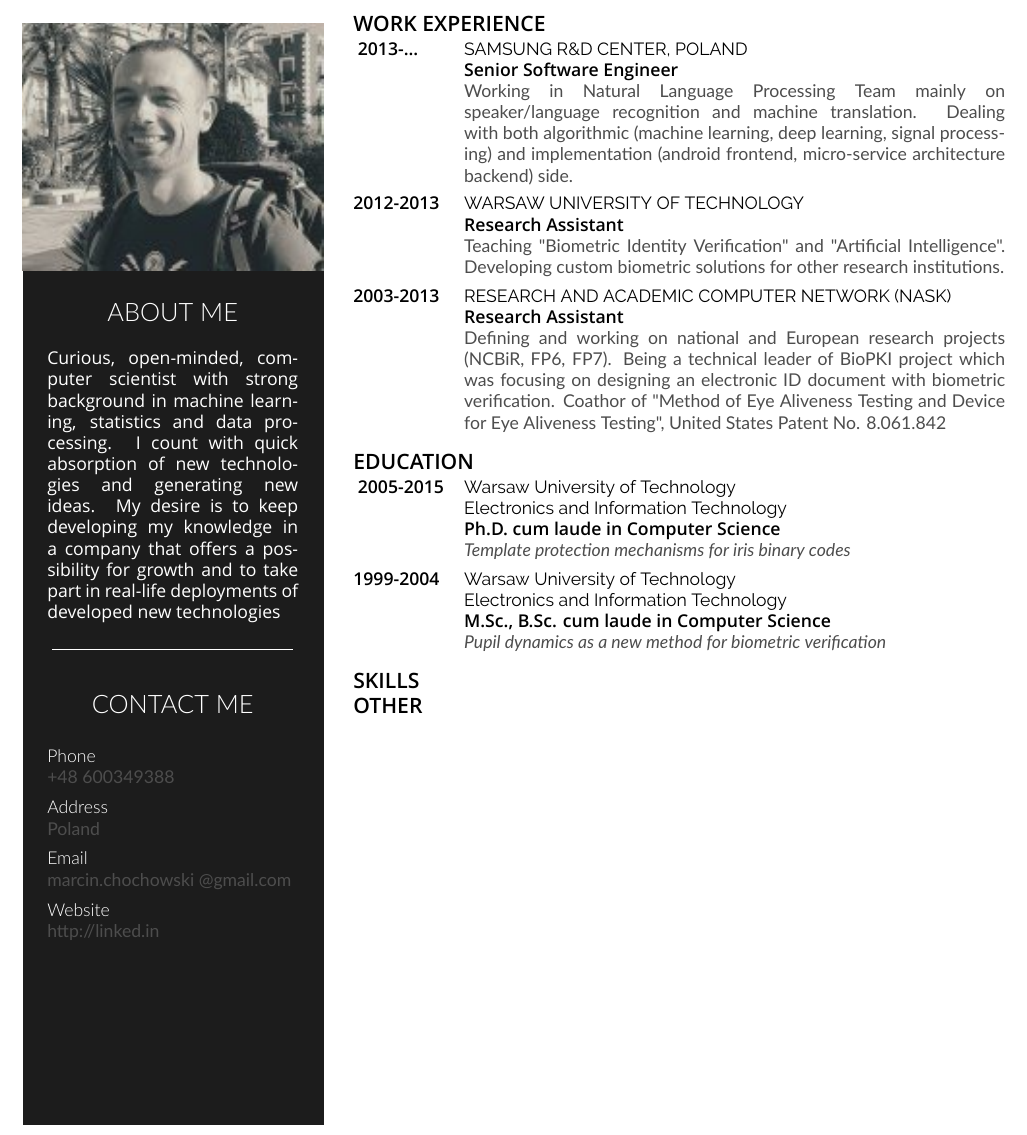
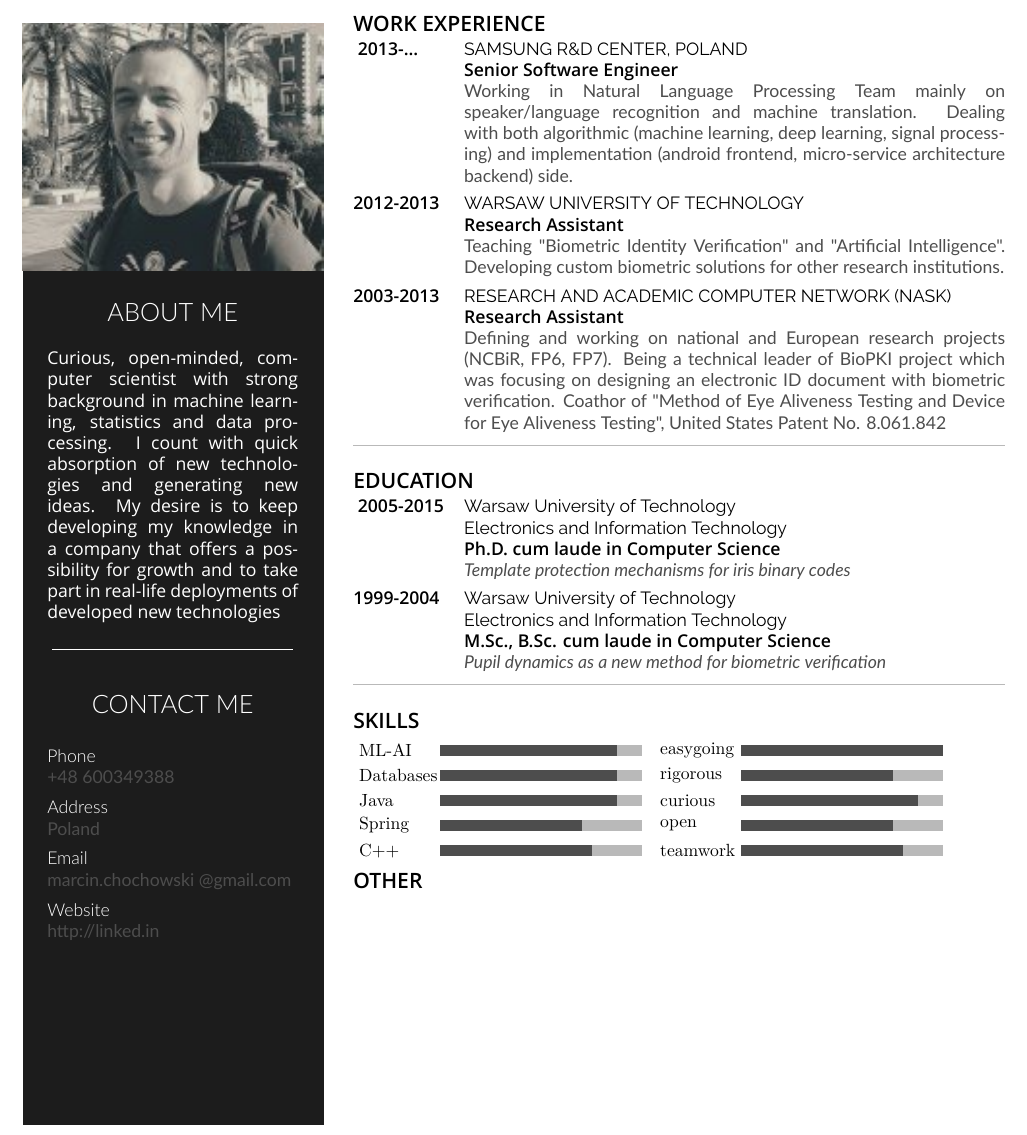
Before and after one commit to chochowski/cv, a LaTeX CV (cv.tex, which reads mchcv.cls): part of the page, cut so that both start at the same text. Compiled offline with XeLaTeX.

Commit message:
skill progress bars

```diff
--- a/cv.tex
+++ b/cv.tex
@@ -67,7 +67,7 @@ Curious, open-minded, computer scientist with strong background in machine learn
     {Research Assistant}
     {Defining and working on national and European research projects (NCBiR, FP6, FP7). Being a technical leader of BioPKI project which was focusing on designing an electronic ID document with biometric verification. Coathor of "Method of Eye Aliveness Testing and Device for Eye Aliveness Testing", United States Patent No. 8.061.842}
 \end{twenty}
-%\lineseparator
+\lineseparator
 
 \section{EDUCATION}
 %%%%%%%%%%%%%%%%%%%%%%%%%%%%%%%%%%%%%%%%%%
@@ -86,13 +86,13 @@ Curious, open-minded, computer scientist with strong background in machine learn
     {M.Sc., B.Sc. cum laude in Computer Science}
     {\textit{Pupil dynamics as a new method for biometric verification}}
 \end{twenty}
-%\lineseparator
+\lineseparator
 
 \section{SKILLS}
 %%%%%%%%%%%%%%%%%%%%%%%%%%%%%%%%%%%%%%%%%%%%%%%%%%%%%%%%%%%%%%
 %%%%%%Skill bar section, each skill must have a value between 0 an 6 (float)%%%%%%%
 %%%%%%%%%%%%%%%%%%%%%%%%%%%%%%%%%%%%%%%%%%%%%%%%%%%%%%%%%%%%%%
-\skills{{pursuer of rabbits/5.8},{good manners/4},{outgoing/4.3},{polite/4},{Java/0.01}}
+\skills{{C++ /3},{Spring/2.8},{Java/3.5},{Databases/3.5},{ML-AI/3.5}}{{teamwork/3.2},{open/3},{curious/3.5},{rigorous/3},{easygoing/4}}
 %%%%%%%%%%%%%%%%%%%%%%%%%%%%%%%%%%%%%%%%%%%%%%%%%%%%%%%%%%%%%%
 %%%%%%Skill text section, each skill must have a value between 0 an 6%%%%%%%%%%%%
 %%%%%%%%%%%%%%%%%%%%%%%%%%%%%%%%%%%%%%%%%%%%%%%%%%%%%%%%%%%%%%
--- a/mchcv.cls
+++ b/mchcv.cls
@@ -67,7 +67,7 @@
 
 \newcommand{\sidelineseparator}[1]{\vspace{8pt}{\begin{center} \rule[0.15\baselineskip]{#1}{0.5pt}\end{center}}}
 
-\newcommand{\lineseparator}{\vspace{8pt}\noindent\rule[0.5ex]{\linewidth}{1pt}\vspace{8pt}}
+\newcommand{\lineseparator}{\vspace{8pt}\noindent{\color{maingray}\rule[0.5ex]{\linewidth}{1pt}}}
 
 % Define custom commands for CV info
 \newcommand{\cvdate}[1]{\renewcommand{\cvdate}{#1}}
@@ -86,16 +86,31 @@
 \newcommand*\icon[1]{\tikz[baseline=(char.base)]{\node[shape=circle,draw,inner sep=1pt, fill=mainblue,mainblue,text=white] (char) {#1};}}
 
 % Command for printing skill progress bars
-\newcommand\skills[1]{
-	\renewcommand{\skills}{
-		\begin{tikzpicture}
-			\foreach [count=\i] \x/\y in {#1}{
-				\draw[fill=maingray,maingray] (0,\i) rectangle (6,\i+0.4);
-				\draw[fill=white,mainblue](0,\i) rectangle (\y,\i+0.4);
-				\node [above right] at (0,\i+0.4) {\x};
-			}
-		\end{tikzpicture}
-	}
+%\newcommand\skills[1]{
+%	\renewcommand{\skills}{
+%		\begin{tikzpicture}
+%			\foreach [count=\i] \x/\y in {#1}{
+%				\draw[fill=maingray,maingray] (0,\i) rectangle (6,\i+0.4);
+%				\draw[fill=white,mainblue](0,\i) rectangle (\y,\i+0.4);
+%				\node [above right] at (0,\i+0.4) {\x};
+%			}
+%		\end{tikzpicture}
+%	}
+%}
+\newcommand\skills[2]{
+	\begin{tikzpicture}[style={text width=1.5cm}]
+	%	\node[left] at (0,0) {PROFESSIONAL SKILLS}
+		\foreach [count=\i] \x/\y in {#1}{
+			\draw[fill=maingray,maingray] (0,\i*0.5) rectangle (4,\i*0.5+0.2);
+			\draw[fill=white,gray](0,\i*0.5) rectangle (\y,\i*0.5+0.2);
+			\node [left] at (0,\i*0.5+0.1) {\x};
+		}
+		\foreach [count=\i] \x/\y in {#2}{
+			\draw[fill=maingray,maingray] (6,\i*0.5) rectangle (10,\i*0.5+0.2);
+			\draw[fill=white,gray](6,\i*0.5) rectangle (6+\y,\i*0.5+0.2);
+			\node [left] at (6,\i*0.5+0.1) {\x};
+		}
+	\end{tikzpicture}
 }
 
 % Command for printing skills text
```
Also changed, not shown: cv.pdf.
